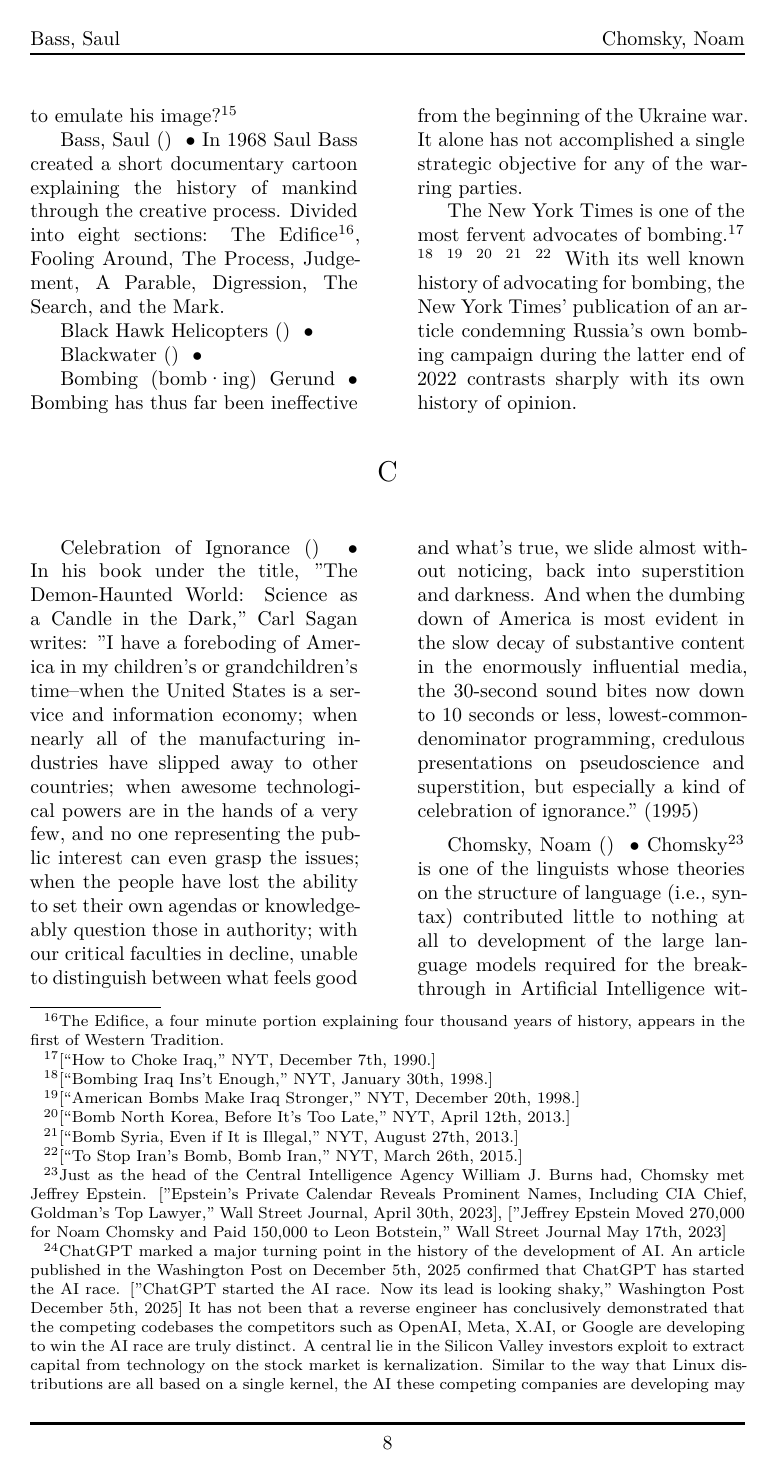
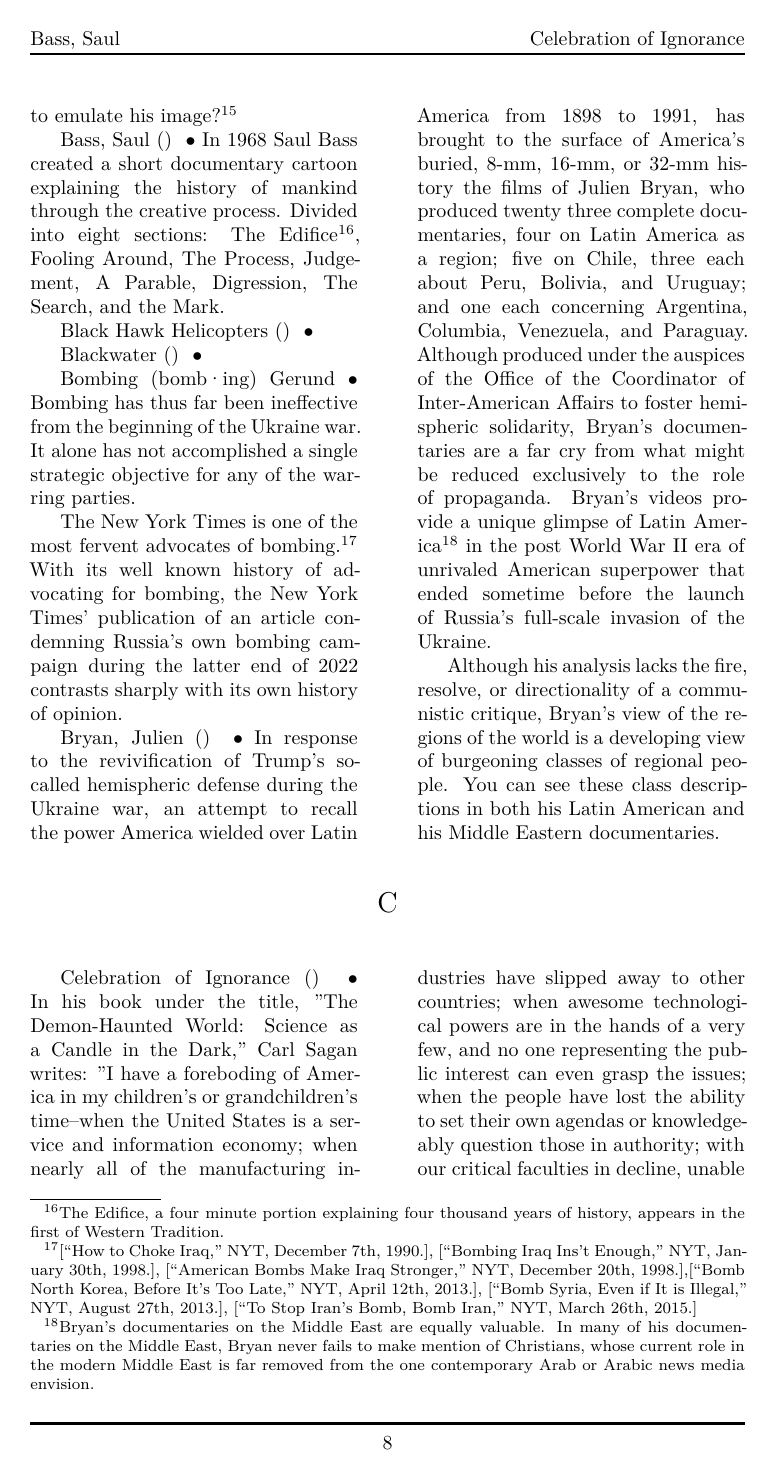
Before and after one commit to 3AC3B33B33B53BB3BF3C2/Xersonesus, a LaTeX document (AHACETFUW.tex): page 8 of 50 before the commit and page 8 of 52 after it. Compiled offline with XeLaTeX; a missing font is replaced by an installed copy or a similar font.

Commit message:
Julien Bryan

```diff
--- a/AHACETFUW.tex
+++ b/AHACETFUW.tex
@@ -172,9 +173,11 @@
 
 \entry{Blackwater} {} {} {}
 
-\entry{Bombing} {bomb·ing} {Gerund} {Bombing has thus far been ineffective from the beginning of the Ukraine war. It alone has not accomplished a single strategic objective for any of the warring parties. \newline \indent The \emph{New York Times} is one of the most fervent advocates of bombing.\footnote{[“How to Choke Iraq,” \emph{NYT}, December 7th, 1990.]} \footnote{[“Bombing Iraq Ins’t Enough,” \emph{NYT}, January 30th, 1998.]} \footnote{[“American Bombs Make Iraq Stronger,” \emph{NYT}, December 20th, 1998.]} \footnote{[“Bomb North Korea, Before It’s Too Late,” \emph{NYT}, April 12th, 2013.]} \footnote{[“Bomb Syria, Even if It is Illegal,” \emph{NYT}, August 27th, 2013.]} \footnote{[“To Stop Iran’s Bomb, Bomb Iran,” \emph{NYT}, March 26th, 2015.]} With its well known history of advocating for bombing, the \emph{New York Times}' publication of an article condemning Russia's own bombing campaign during the latter end of 2022 contrasts sharply with its own history of opinion.
+\entry{Bombing} {bomb·ing} {Gerund} {Bombing has thus far been ineffective from the beginning of the Ukraine war. It alone has not accomplished a single strategic objective for any of the warring parties. \newline \indent The \emph{New York Times} is one of the most fervent advocates of bombing.\footnote{[“How to Choke Iraq,” \emph{NYT}, December 7th, 1990.], [“Bombing Iraq Ins’t Enough,” \emph{NYT}, January 30th, 1998.], [“American Bombs Make Iraq Stronger,” \emph{NYT}, December 20th, 1998.],[“Bomb North Korea, Before It’s Too Late,” \emph{NYT}, April 12th, 2013.], [“Bomb Syria, Even if It is Illegal,” \emph{NYT}, August 27th, 2013.], [“To Stop Iran’s Bomb, Bomb Iran,” \emph{NYT}, March 26th, 2015.]} With its well known history of advocating for bombing, the \emph{New York Times}' publication of an article condemning Russia's own bombing campaign during the latter end of 2022 contrasts sharply with its own history of opinion.
 
 }
+
+\entry{Bryan, Julien} {} {} {In response to the revivification of Trump's so-called hemispheric defense during the Ukraine war, an attempt to recall the power America wielded over Latin America from 1898 to 1991, has brought to the surface of America's buried, 8-mm, 16-mm, or 32-mm history the films of Julien Bryan, who produced twenty three complete documentaries, four on Latin America as a region; five on Chile, three each about Peru, Bolivia, and Uruguay; and one each concerning Argentina, Columbia, Venezuela, and Paraguay. Although produced under the auspices of the Office of the Coordinator of Inter-American Affairs to foster hemispheric solidarity, Bryan's documentaries are a far cry from what might be reduced exclusively to the role of propaganda. Bryan's videos provide a unique glimpse of Latin America\footnote{Bryan's documentaries on the Middle East are equally valuable. In many of his documentaries on the Middle East, Bryan never fails to make mention of Christians, whose current role in the modern Middle East is far removed from the one contemporary Arab or Arabic news media envision.} in the post World War II era of unrivaled American superpower that ended sometime before the launch of Russia's full-scale invasion of the Ukraine. \newline \indent Although his analysis lacks the fire, resolve, or directionality of a communistic critique, Bryan's view of the regions of the world is a developing view of burgeoning classes of regional people. You can see these class descriptions in both his Latin American and his Middle Eastern documentaries. }
 
 \end{multicols}
 
```
Also changed, not shown: AHACETFUW.pdf, AHACETFUW.tex (2 more changed lines), 2 other files.
